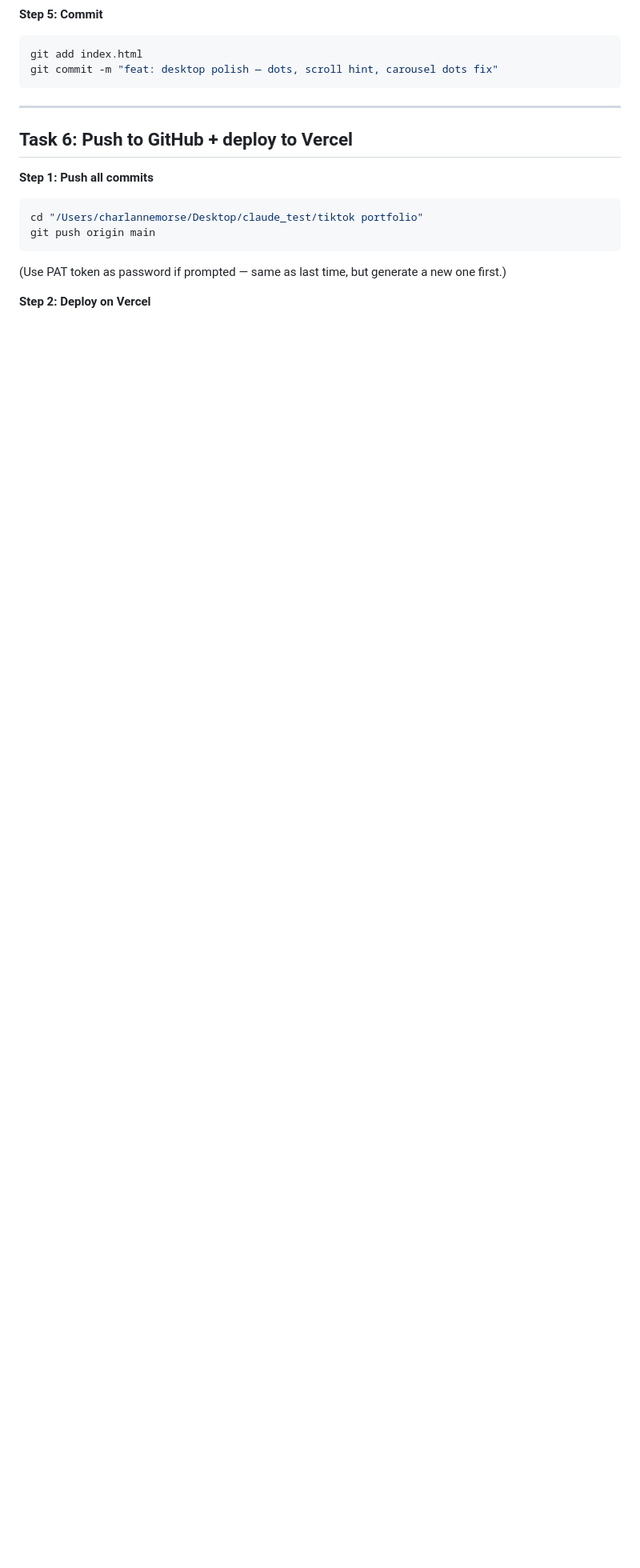
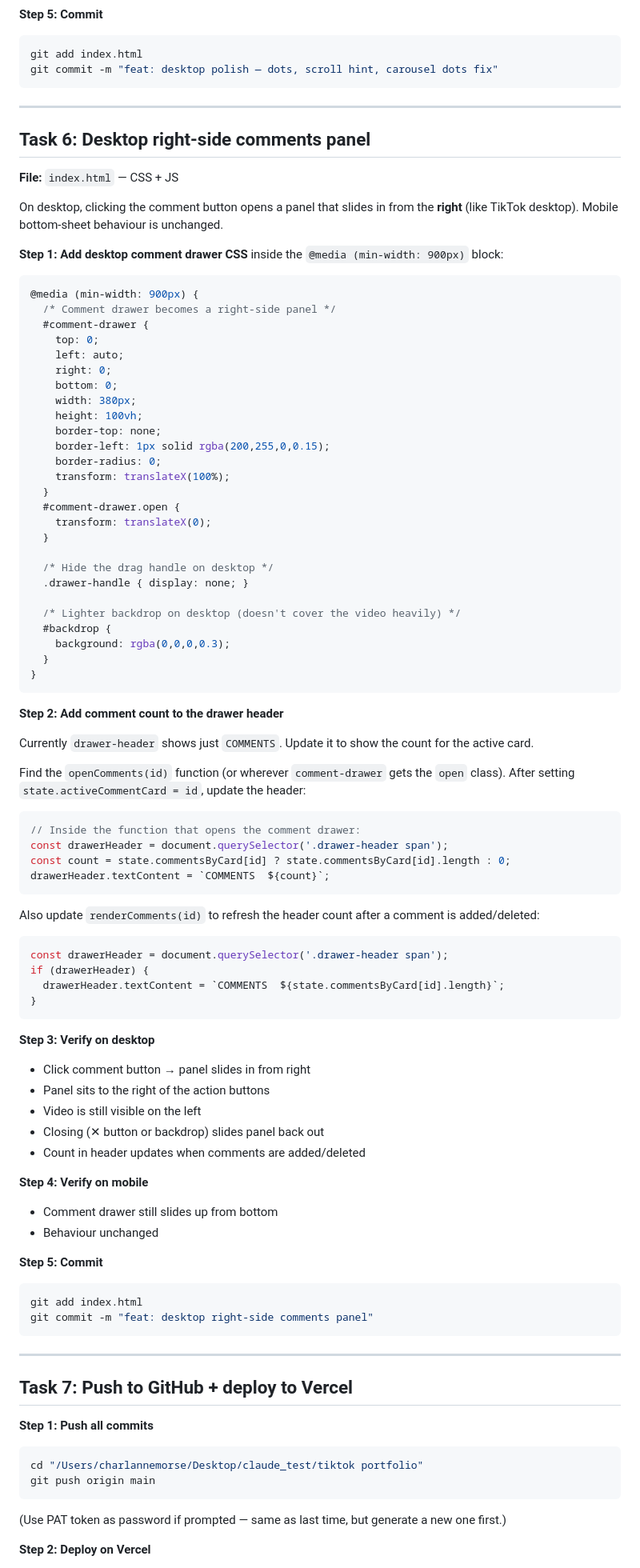
Before and after one commit to CharHer1221/tiktokstyle-portfolio, a Markdown page: docs/plans/2026-03-05-desktop-layout.md, the part around one of its changes. Shown at 80% size. Drawn GitHub-style; blank space fills up the shorter version.

Commit message:
Update plan: add desktop right-side comments panel task
Co-Authored-By: Claude Sonnet 4.6 <noreply@anthropic.com>

````diff
--- a/docs/plans/2026-03-05-desktop-layout.md
+++ b/docs/plans/2026-03-05-desktop-layout.md
@@ -673,7 +673,86 @@ git commit -m "feat: desktop polish — dots, scroll hint, carousel dots fix"
 
 ---
 
-## Task 6: Push to GitHub + deploy to Vercel
+## Task 6: Desktop right-side comments panel
+
+**File:** `index.html` — CSS + JS
+
+On desktop, clicking the comment button opens a panel that slides in from the **right** (like TikTok desktop). Mobile bottom-sheet behaviour is unchanged.
+
+**Step 1: Add desktop comment drawer CSS** inside the `@media (min-width: 900px)` block:
+
+```css
+@media (min-width: 900px) {
+  /* Comment drawer becomes a right-side panel */
+  #comment-drawer {
+    top: 0;
+    left: auto;
+    right: 0;
+    bottom: 0;
+    width: 380px;
+    height: 100vh;
+    border-top: none;
+    border-left: 1px solid rgba(200,255,0,0.15);
+    border-radius: 0;
+    transform: translateX(100%);
+  }
+  #comment-drawer.open {
+    transform: translateX(0);
+  }
+
+  /* Hide the drag handle on desktop */
+  .drawer-handle { display: none; }
+
+  /* Lighter backdrop on desktop (doesn't cover the video heavily) */
+  #backdrop {
+    background: rgba(0,0,0,0.3);
+  }
+}
+```
+
+**Step 2: Add comment count to the drawer header**
+
+Currently `drawer-header` shows just `COMMENTS`. Update it to show the count for the active card.
+
+Find the `openComments(id)` function (or wherever `comment-drawer` gets the `open` class). After setting `state.activeCommentCard = id`, update the header:
+
+```js
+// Inside the function that opens the comment drawer:
+const drawerHeader = document.querySelector('.drawer-header span');
+const count = state.commentsByCard[id] ? state.commentsByCard[id].length : 0;
+drawerHeader.textContent = `COMMENTS  ${count}`;
+```
+
+Also update `renderComments(id)` to refresh the header count after a comment is added/deleted:
+```js
+const drawerHeader = document.querySelector('.drawer-header span');
+if (drawerHeader) {
+  drawerHeader.textContent = `COMMENTS  ${state.commentsByCard[id].length}`;
+}
+```
+
+**Step 3: Verify on desktop**
+
+- Click comment button → panel slides in from right
+- Panel sits to the right of the action buttons
+- Video is still visible on the left
+- Closing (✕ button or backdrop) slides panel back out
+- Count in header updates when comments are added/deleted
+
+**Step 4: Verify on mobile**
+
+- Comment drawer still slides up from bottom
+- Behaviour unchanged
+
+**Step 5: Commit**
+```bash
+git add index.html
+git commit -m "feat: desktop right-side comments panel"
+```
+
+---
+
+## Task 7: Push to GitHub + deploy to Vercel
 
 **Step 1: Push all commits**
 ```bash
````
Also changed, not shown: other parts of docs/plans/2026-03-05-desktop-layout.md (+1 -1 lines).
